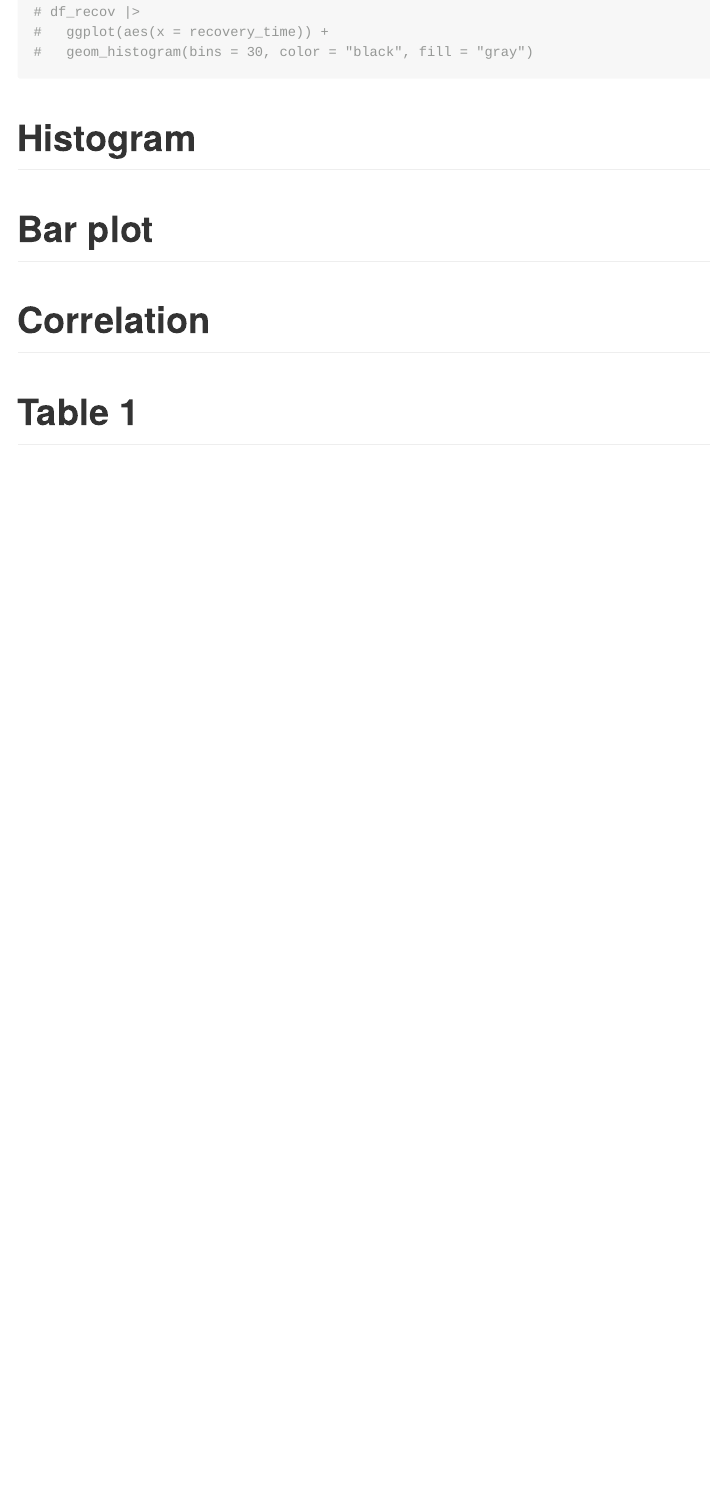
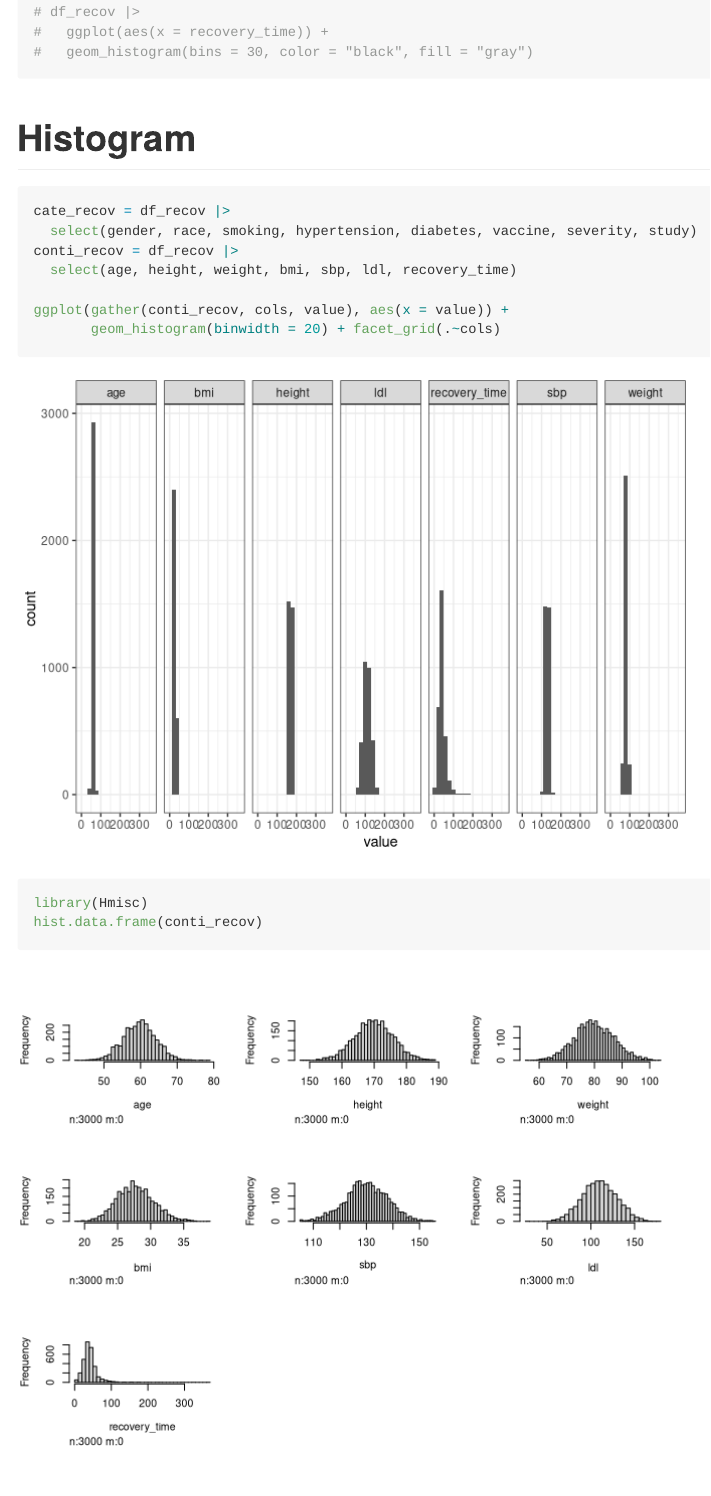
Before and after one commit to yjoyama/p8106_midterm, an R Markdown document (eda.Rmd): the page in a window 1100 px wide, from 260 px down. Rendered offline with R 4.5, knitr and Pandoc, with nearby package versions; column names are cleaned by a stand-in for the janitor package.

Commit message:
histograms

````diff
--- a/eda.Rmd
+++ b/eda.Rmd
@@ -33,7 +33,16 @@ df_recov <- get(load("./data/recovery.RData")) |>
 
 # Histogram
 ```{r}
+cate_recov = df_recov |>
+  select(gender, race, smoking, hypertension, diabetes, vaccine, severity, study)
+conti_recov = df_recov |>
+  select(age, height, weight, bmi, sbp, ldl, recovery_time)
 
+ggplot(gather(conti_recov, cols, value), aes(x = value)) +
+       geom_histogram(binwidth = 20) + facet_grid(.~cols)
+
+library(Hmisc)
+hist.data.frame(conti_recov)
 ```
 
 # Bar plot
````
